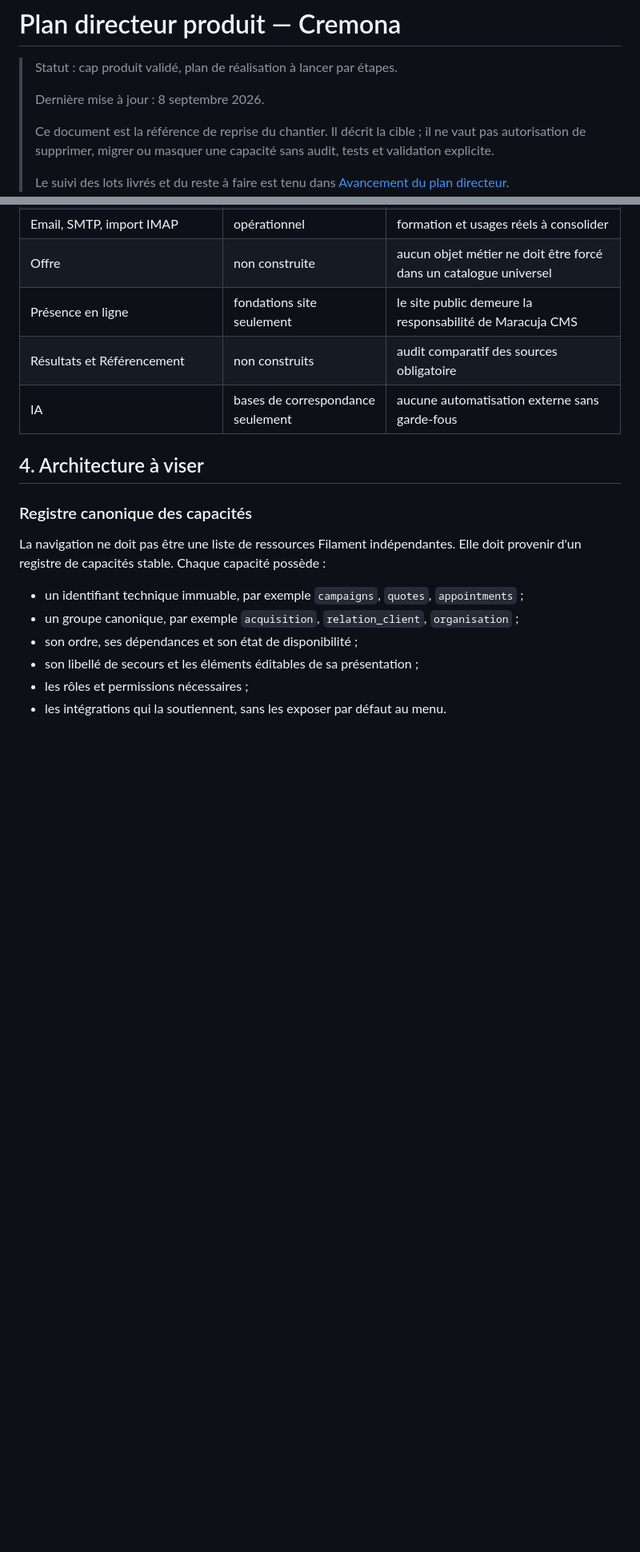
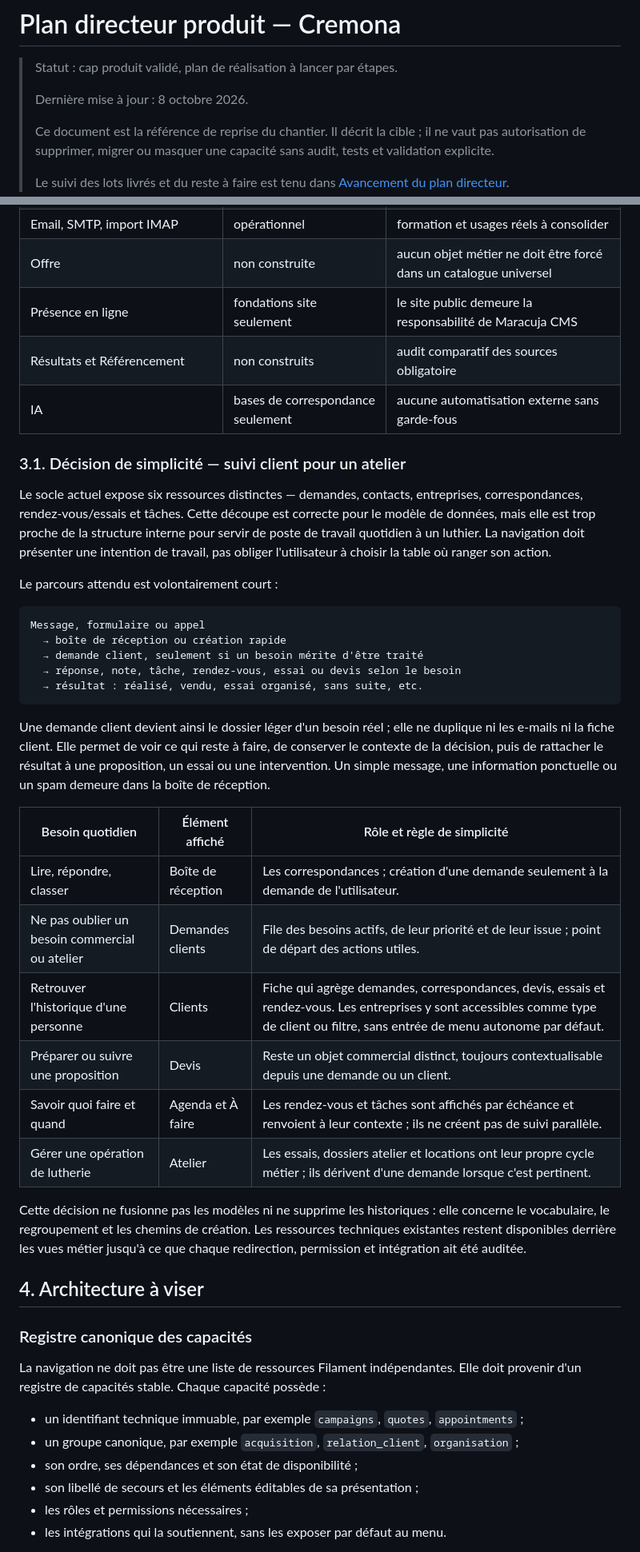
Before and after one commit to lamusiquedemars/cremona, a Markdown page: docs/plan-directeur-produit-cremona.md, 2 parts joined by grey strips. Shown at 80% size. Drawn GitHub-style; blank space fills up the shorter version.

````diff
--- a/docs/plan-directeur-produit-cremona.md
+++ b/docs/plan-directeur-produit-cremona.md
@@ -2,7 +2,7 @@
 
 > Statut : cap produit validé, plan de réalisation à lancer par étapes.
 >
-> Dernière mise à jour : 8 septembre 2026.
+> Dernière mise à jour : 8 octobre 2026.
 >
 > Ce document est la référence de reprise du chantier. Il décrit la cible ; il ne vaut pas autorisation de supprimer, migrer ou masquer une capacité sans audit, tests et validation explicite.
 >
@@ -66,6 +74,45 @@ Paramètres
 | Présence en ligne | fondations site seulement | le site public demeure la responsabilité de Maracuja CMS |
 | Résultats et Référencement | non construits | audit comparatif des sources obligatoire |
 | IA | bases de correspondance seulement | aucune automatisation externe sans garde-fous |
+
+### 3.1. Décision de simplicité — suivi client pour un atelier
+
+Le socle actuel expose six ressources distinctes — demandes, contacts,
+entreprises, correspondances, rendez-vous/essais et tâches. Cette découpe est
+correcte pour le modèle de données, mais elle est trop proche de la structure
+interne pour servir de poste de travail quotidien à un luthier. La navigation
+doit présenter une intention de travail, pas obliger l'utilisateur à choisir
+la table où ranger son action.
+
+Le parcours attendu est volontairement court :
+
+```text
+Message, formulaire ou appel
+  → boîte de réception ou création rapide
+  → demande client, seulement si un besoin mérite d'être traité
+  → réponse, note, tâche, rendez-vous, essai ou devis selon le besoin
+  → résultat : réalisé, vendu, essai organisé, sans suite, etc.
+```
+
+Une demande client devient ainsi le dossier léger d'un besoin réel ; elle ne
+duplique ni les e-mails ni la fiche client. Elle permet de voir ce qui reste à
+faire, de conserver le contexte de la décision, puis de rattacher le résultat
+à une proposition, un essai ou une intervention. Un simple message,
+une information ponctuelle ou un spam demeure dans la boîte de réception.
+
+| Besoin quotidien | Élément affiché | Rôle et règle de simplicité |
+| --- | --- | --- |
+| Lire, répondre, classer | Boîte de réception | Les correspondances ; création d'une demande seulement à la demande de l'utilisateur. |
+| Ne pas oublier un besoin commercial ou atelier | Demandes clients | File des besoins actifs, de leur priorité et de leur issue ; point de départ des actions utiles. |
+| Retrouver l'historique d'une personne | Clients | Fiche qui agrège demandes, correspondances, devis, essais et rendez-vous. Les entreprises y sont accessibles comme type de client ou filtre, sans entrée de menu autonome par défaut. |
+| Préparer ou suivre une proposition | Devis | Reste un objet commercial distinct, toujours contextualisable depuis une demande ou un client. |
+| Savoir quoi faire et quand | Agenda et À faire | Les rendez-vous et tâches sont affichés par échéance et renvoient à leur contexte ; ils ne créent pas de suivi parallèle. |
+| Gérer une opération de lutherie | Atelier | Les essais, dossiers atelier et locations ont leur propre cycle métier ; ils dérivent d'une demande lorsque c'est pertinent. |
+
+Cette décision ne fusionne pas les modèles ni ne supprime les historiques :
+elle concerne le vocabulaire, le regroupement et les chemins de création. Les
+ressources techniques existantes restent disponibles derrière les vues métier
+jusqu'à ce que chaque redirection, permission et intégration ait été auditée.
 
 ## 4. Architecture à viser
 
````
Also changed, not shown: other parts of docs/plan-directeur-produit-cremona.md (+13 -3 lines), docs/flux-metier-atelier-ivo.md (+9 -2 lines).
